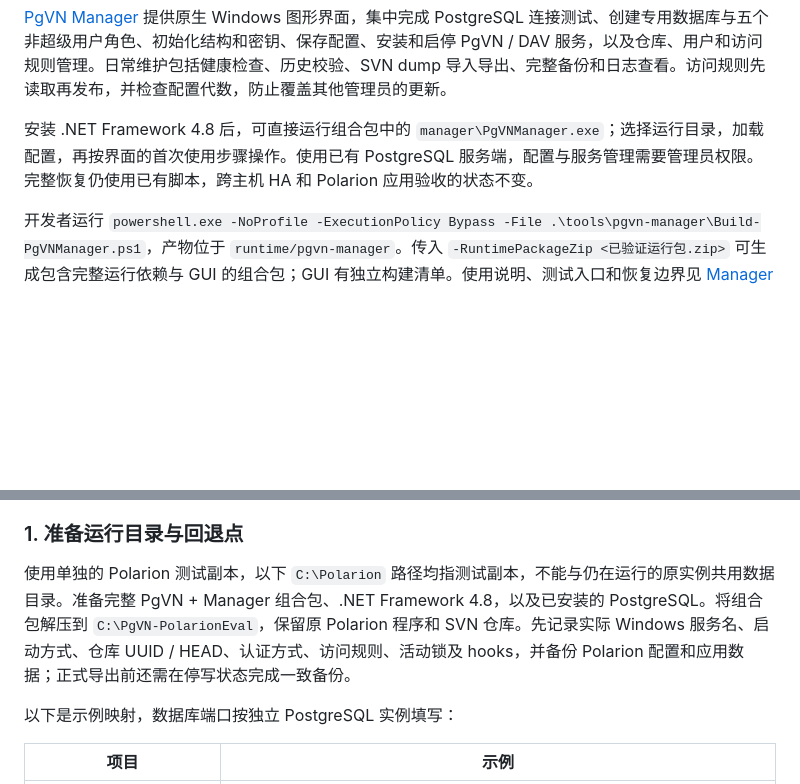
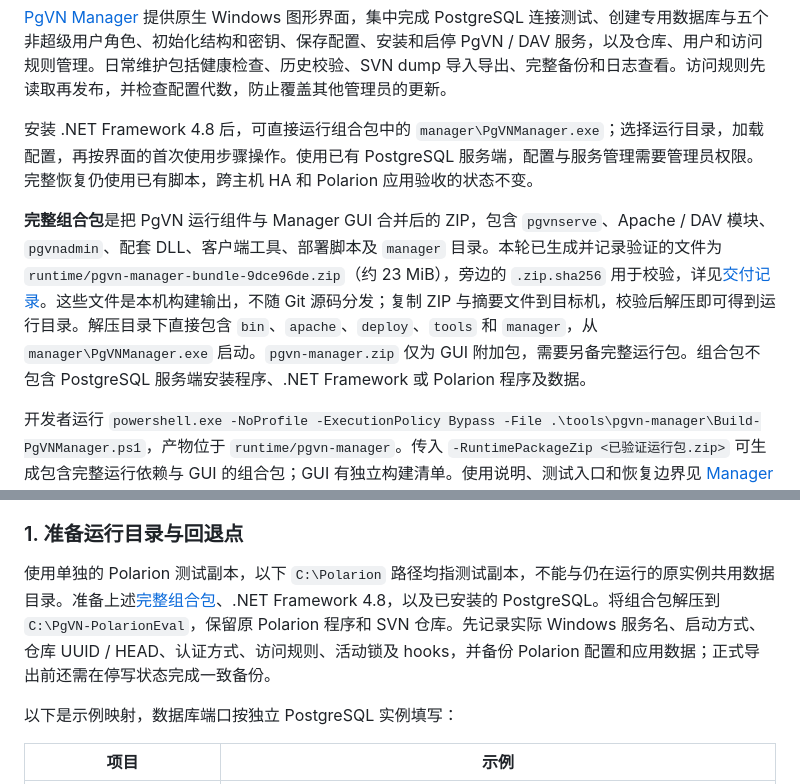
Before and after one commit to qistchan/pgvn, a Markdown page: README.zh-CN.md, 2 parts joined by grey strips. Drawn GitHub-style; blank space fills up the shorter version.

```diff
--- a/README.zh-CN.md
+++ b/README.zh-CN.md
@@ -144,6 +144,8 @@ flowchart TB
 
 安装 .NET Framework 4.8 后，可直接运行组合包中的 `manager\PgVNManager.exe`；选择运行目录，加载配置，再按界面的首次使用步骤操作。使用已有 PostgreSQL 服务端，配置与服务管理需要管理员权限。完整恢复仍使用已有脚本，跨主机 HA 和 Polarion 应用验收的状态不变。
 
+**完整组合包**是把 PgVN 运行组件与 Manager GUI 合并后的 ZIP，包含 `pgvnserve`、Apache / DAV 模块、`pgvnadmin`、配套 DLL、客户端工具、部署脚本及 `manager` 目录。本轮已生成并记录验证的文件为 `runtime/pgvn-manager-bundle-9dce96de.zip`（约 23 MiB），旁边的 `.zip.sha256` 用于校验，详见[交付记录](docs/pgvn/manager-validation.zh-CN.md#交付与使用)。这些文件是本机构建输出，不随 Git 源码分发；复制 ZIP 与摘要文件到目标机，校验后解压即可得到运行目录。解压目录下直接包含 `bin`、`apache`、`deploy`、`tools` 和 `manager`，从 `manager\PgVNManager.exe` 启动。`pgvn-manager.zip` 仅为 GUI 附加包，需要另备完整运行包。组合包不包含 PostgreSQL 服务端安装程序、.NET Framework 或 Polarion 程序及数据。
+
 开发者运行 `powershell.exe -NoProfile -ExecutionPolicy Bypass -File .\tools\pgvn-manager\Build-PgVNManager.ps1`，产物位于 `runtime/pgvn-manager`。传入 `-RuntimePackageZip <已验证运行包.zip>` 可生成包含完整运行依赖与 GUI 的组合包；GUI 有独立构建清单。使用说明、测试入口和恢复边界见 [Manager 指南](tools/pgvn-manager/README.zh-CN.md)；本轮证据见 [本机验证记录](docs/pgvn/manager-validation.zh-CN.md)。
 
 <a id="polarion-gui-migration"></a>
@@ -154,7 +156,7 @@ flowchart TB
 
 ### 1. 准备运行目录与回退点
 
-使用单独的 Polarion 测试副本，以下 `C:\Polarion` 路径均指测试副本，不能与仍在运行的原实例共用数据目录。准备完整 PgVN + Manager 组合包、.NET Framework 4.8，以及已安装的 PostgreSQL。将组合包解压到 `C:\PgVN-PolarionEval`，保留原 Polarion 程序和 SVN 仓库。先记录实际 Windows 服务名、启动方式、仓库 UUID / HEAD、认证方式、访问规则、活动锁及 hooks，并备份 Polarion 配置和应用数据；正式导出前还需在停写状态完成一致备份。
+使用单独的 Polarion 测试副本，以下 `C:\Polarion` 路径均指测试副本，不能与仍在运行的原实例共用数据目录。准备上述[完整组合包](#windows-配置与维护-gui)、.NET Framework 4.8，以及已安装的 PostgreSQL。将组合包解压到 `C:\PgVN-PolarionEval`，保留原 Polarion 程序和 SVN 仓库。先记录实际 Windows 服务名、启动方式、仓库 UUID / HEAD、认证方式、访问规则、活动锁及 hooks，并备份 Polarion 配置和应用数据；正式导出前还需在停写状态完成一致备份。
 
 以下是示例映射，数据库端口按独立 PostgreSQL 实例填写：
 
```
Also changed, not shown: README.md (+3 -1 lines).
